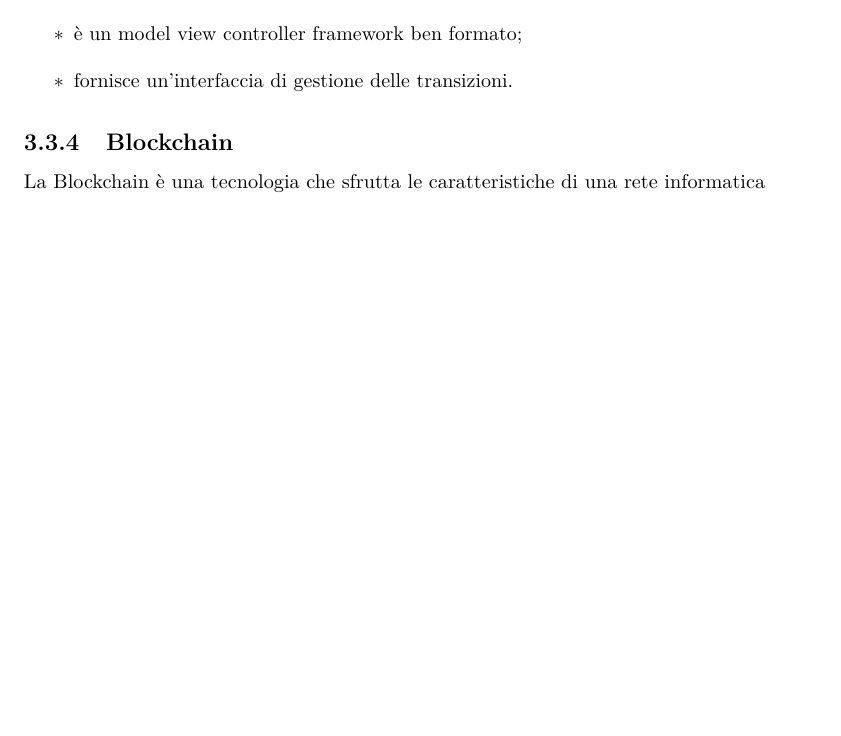
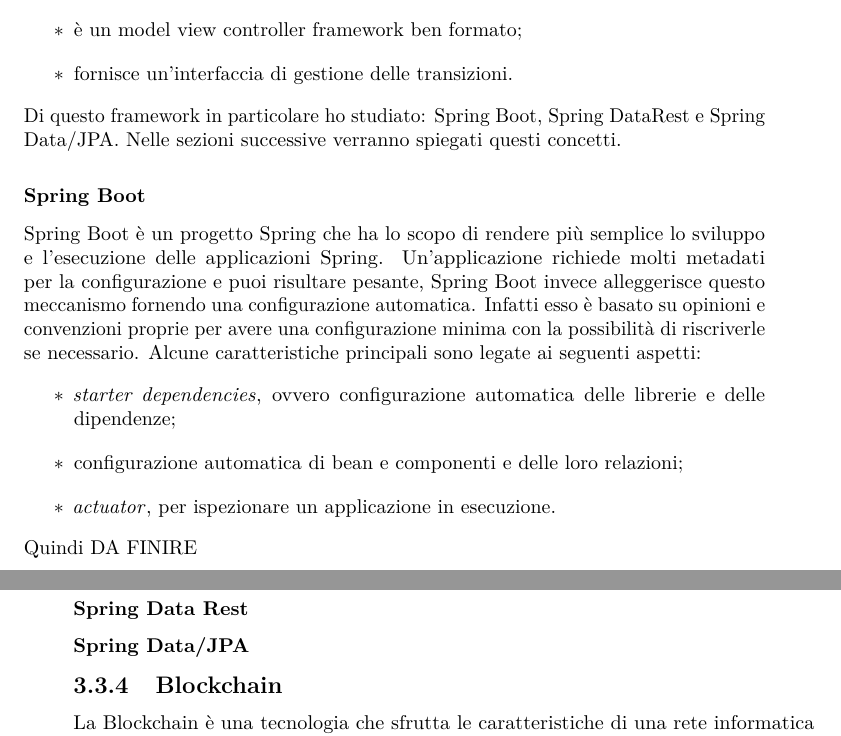
Before and after one commit to Sleepskatcher/tesiDiLaurea, a LaTeX thesis (tesi.tex, which reads capitoli/capitolo-3.tex): part of page 23 of 47 before the commit and two parts of pages 23 and 24 of 47 after it, the two joined at a grey line, cut so that both start at the same text, the shorter picture padded with empty space. Compiled offline with pdfLaTeX.

Commit message:
continuato cap.3

```diff
--- a/capitoli/capitolo-3.tex
+++ b/capitoli/capitolo-3.tex
@@ -80,6 +79,21 @@
 	\item è un model view controller framework ben formato;
 	\item fornisce un'interfaccia di gestione delle transizioni.
 \end{itemize}
+Di questo framework in particolare ho studiato: Spring Boot, Spring DataRest e Spring Data/JPA. Nelle sezioni successive verranno spiegati questi concetti.
+
+\subsubsection{Spring Boot}
+
+Spring Boot è un progetto Spring che ha lo scopo di rendere più semplice lo sviluppo e l'esecuzione delle applicazioni Spring. Un'applicazione richiede molti metadati per la configurazione e puoi risultare pesante, Spring Boot invece alleggerisce questo meccanismo fornendo una configurazione automatica. Infatti esso è basato su opinioni e convenzioni proprie per avere una configurazione minima con la possibilità di riscriverle se necessario. Alcune caratteristiche principali sono legate ai seguenti aspetti:
+\begin{itemize}
+	\item \textit{starter dependencies}, ovvero configurazione automatica delle librerie e delle dipendenze;
+	\item configurazione automatica di bean e componenti e delle loro relazioni;
+	\item \textit{actuator}, per ispezionare un applicazione in esecuzione.
+\end{itemize}
+Quindi DA FINIRE
+
+\subsubsection{Spring Data Rest}
+
+\subsubsection{Spring Data/JPA}
 
 \subsection{Blockchain}
 
```
Also changed, not shown: capitoli/capitolo-4.tex (+1 -1 lines), tesi.pdf, capitoli/capitolo-3.tex (5 more changed lines), 1 other file.
